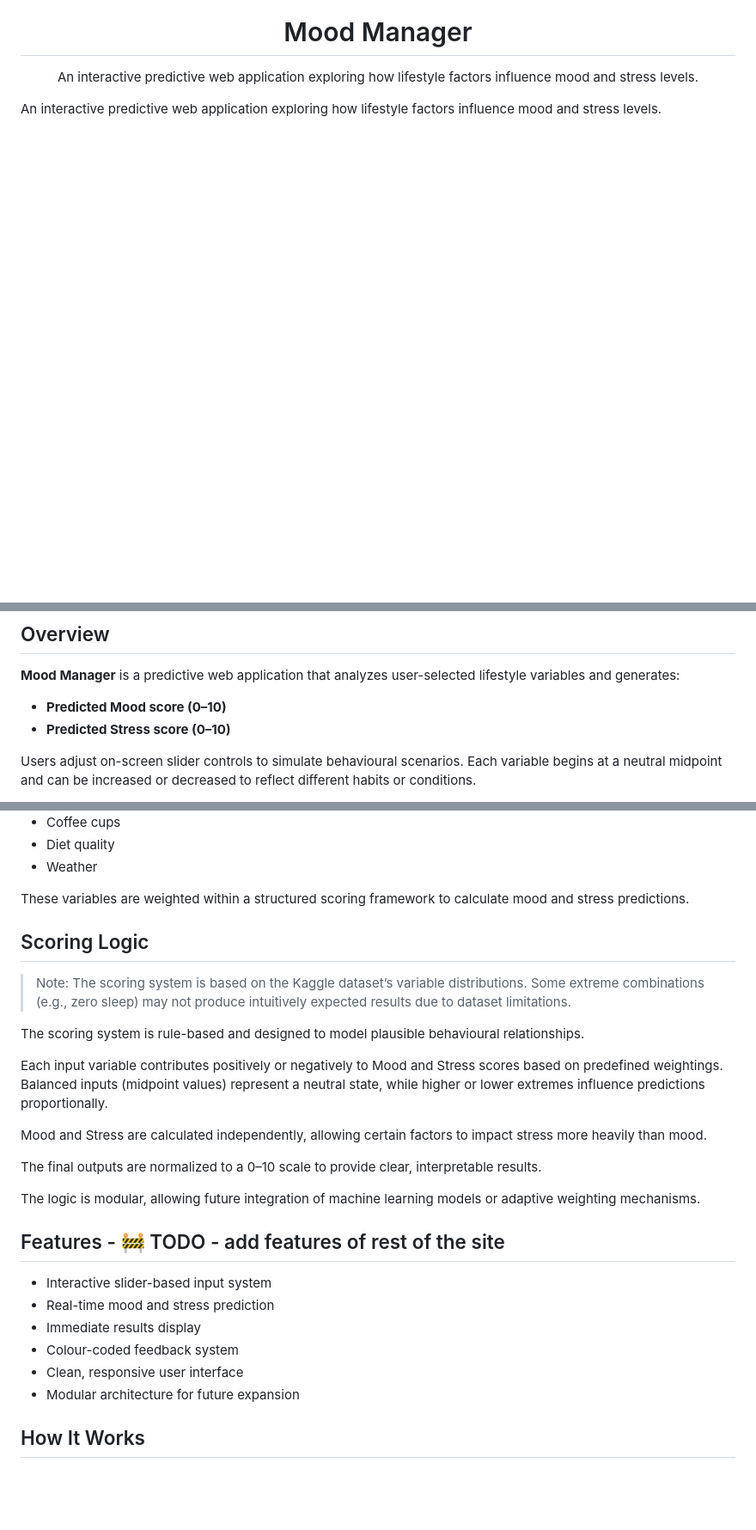
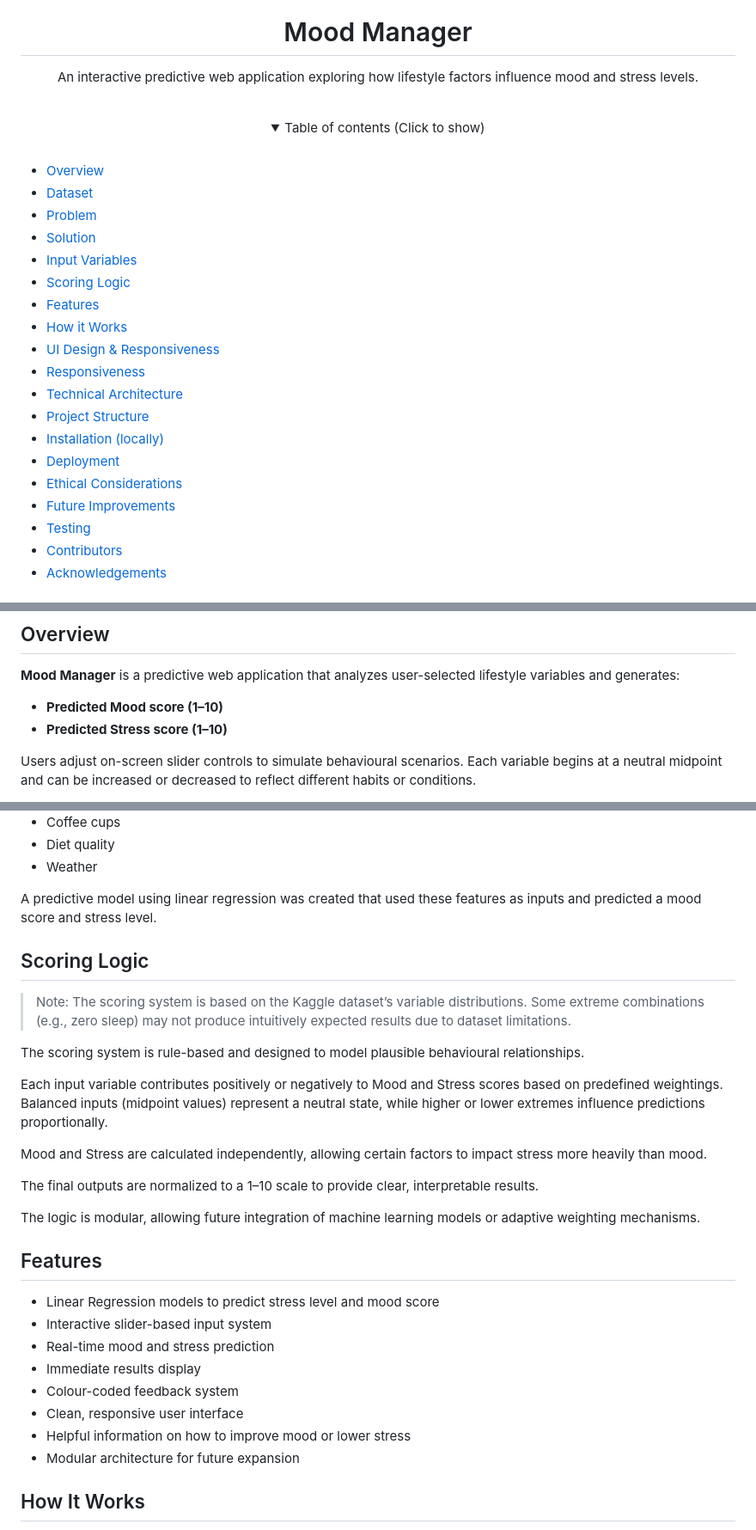
Before and after one commit to AlistairDriscoll/mood-manager, a Markdown page: README.md, 3 parts joined by grey strips. Shown at 86% size. Rendered like a GitHub page; folded sections open; blank space fills up the shorter version.

Commit message:
Add contents section to readme

```diff
--- a/README.md
+++ b/README.md
@@ -8,5 +8,30 @@
   An interactive predictive web application exploring how lifestyle factors influence mood and stress levels.
 </p>
 
-An interactive predictive web application exploring how lifestyle factors influence mood and stress levels.
+<br/>
 
+<details>
+<summary align="center">Table of contents (Click to show)</summary>
+
+<br/>
+
+- [Overview](#overview)
+- [Dataset](#dataset)
+- [Problem](#problem)
+- [Solution](#solution)
+- [Input Variables](#input-variables)
+- [Scoring Logic](#scoring-logic)
+- [Features](#features)
+- [How it Works](#how-it-works)
+- [UI Design & Responsiveness](#ui-design-and-responsiveness)
+- [Responsiveness](#responsiveness)
+- [Technical Architecture](#technical-architecture)
+- [Project Structure](#project-structure)
+- [Installation (locally)](#installation-locally)
+- [Deployment](#deployment)
+- [Ethical Considerations](#ethical-considerations)
+- [Future Improvements](#future-improvements)
+- [Testing](#testing)
+- [Contributors](#contributors)
+- [Acknowledgements](#acknowledgements)
+
@@ -15,8 +46,8 @@ An interactive predictive web application exploring how lifestyle factors influe
 
 **Mood Manager** is a predictive web application that analyzes user-selected lifestyle variables and generates:
 
-- **Predicted Mood score (0–10)**
-- **Predicted Stress score (0–10)**
+- **Predicted Mood score (1–10)**
+- **Predicted Stress score (1–10)**
 
 Users adjust on-screen slider controls to simulate behavioural scenarios. Each variable begins at a neutral midpoint and can be increased or decreased to reflect different habits or conditions.
 
@@ -58,7 +89,7 @@ The predictive model evaluates the following factors:
 - Diet quality
 - Weather
 
-These variables are weighted within a structured scoring framework to calculate mood and stress predictions.
+A predictive model using linear regression was created that used these features as inputs and predicted a mood score and stress level.
 
 ## Scoring Logic
 
@@ -70,17 +101,19 @@ Each input variable contributes positively or negatively to Mood and Stress scor
 
 Mood and Stress are calculated independently, allowing certain factors to impact stress more heavily than mood.
 
-The final outputs are normalized to a 0–10 scale to provide clear, interpretable results.
+The final outputs are normalized to a 1–10 scale to provide clear, interpretable results.
 
 The logic is modular, allowing future integration of machine learning models or adaptive weighting mechanisms.
 
-## Features - 🚧 TODO - add features of rest of the site
+## Features
 
+- Linear Regression models to predict stress level and mood score
 - Interactive slider-based input system
 - Real-time mood and stress prediction
 - Immediate results display
 - Colour-coded feedback system
 - Clean, responsive user interface
+- Helpful information on how to improve mood or lower stress
 - Modular architecture for future expansion
 
 ## How It Works
```
Also changed, not shown: other parts of README.md (+10 -8 lines).
